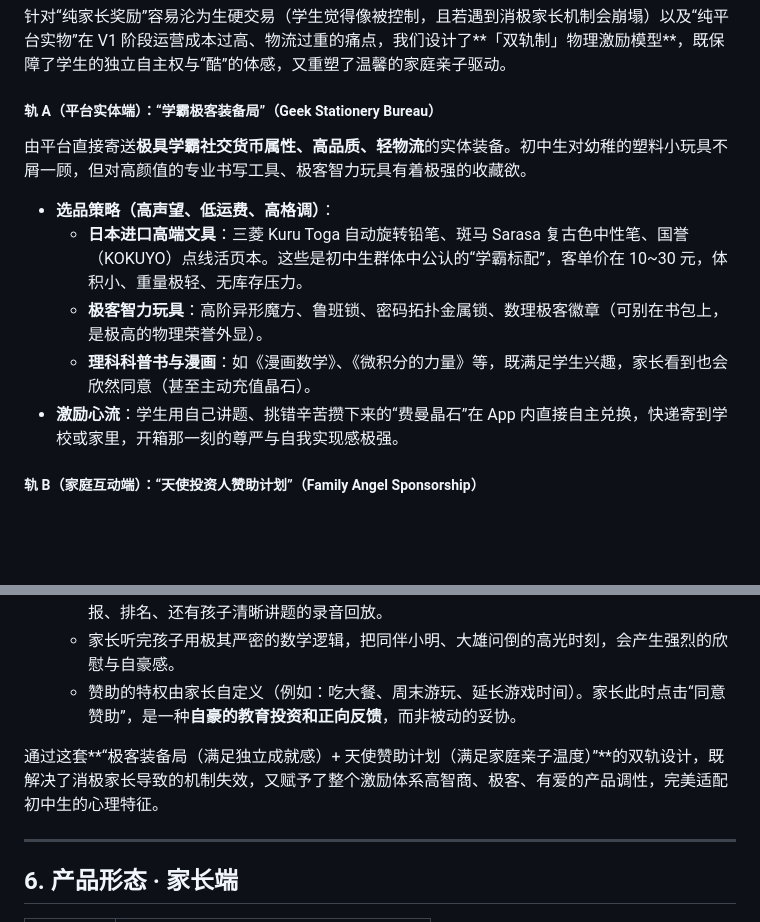
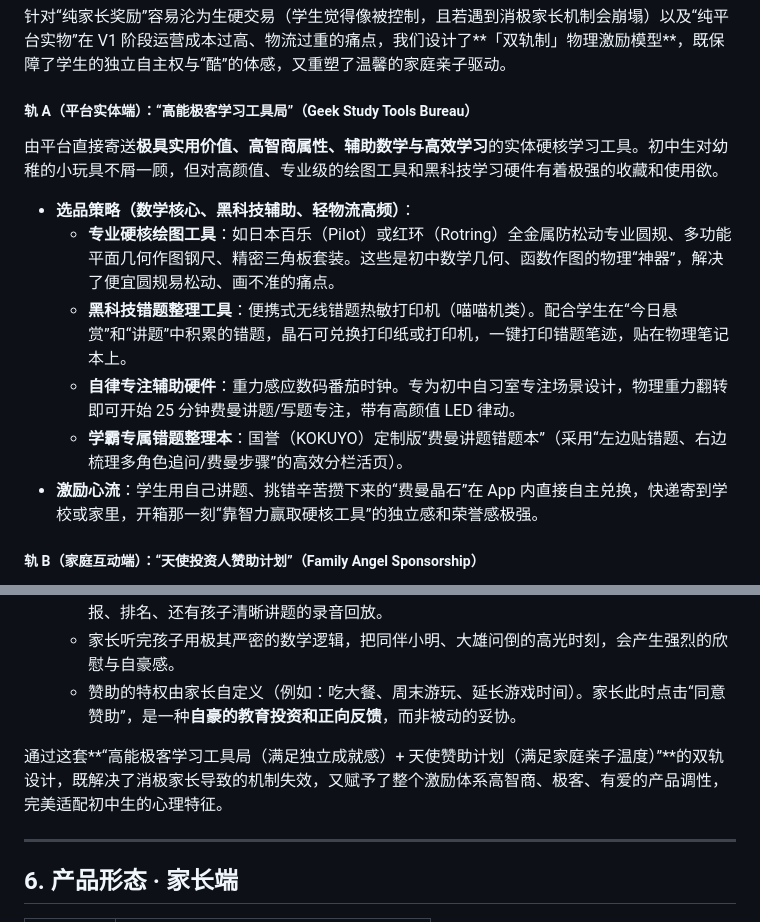
Before and after one commit to sunimo-pku/AI-Feynman, a Markdown page: 项目规划/planV1.md, 2 parts joined by grey strips. Drawn GitHub-style; blank space fills up the shorter version.

Commit message:
docs: pivot physical rewards to professional math & learning tools

```diff
--- a/项目规划/planV1.md
+++ b/项目规划/planV1.md
@@ -225,13 +225,14 @@
 
 针对“纯家长奖励”容易沦为生硬交易（学生觉得像被控制，且若遇到消极家长机制会崩塌）以及“纯平台实物”在 V1 阶段运营成本过高、物流过重的痛点，我们设计了**「双轨制」物理激励模型**，既保障了学生的独立自主权与“酷”的体感，又重塑了温馨的家庭亲子驱动。
 
-##### 轨 A（平台实体端）：“学霸极客装备局”（Geek Stationery Bureau）
-由平台直接寄送**极具学霸社交货币属性、高品质、轻物流**的实体装备。初中生对幼稚的塑料小玩具不屑一顾，但对高颜值的专业书写工具、极客智力玩具有着极强的收藏欲。
-- **选品策略（高声望、低运费、高格调）**：
-  - **日本进口高端文具**：三菱 Kuru Toga 自动旋转铅笔、斑马 Sarasa 复古色中性笔、国誉（KOKUYO）点线活页本。这些是初中生群体中公认的“学霸标配”，客单价在 10~30 元，体积小、重量极轻、无库存压力。
-  - **极客智力玩具**：高阶异形魔方、鲁班锁、密码拓扑金属锁、数理极客徽章（可别在书包上，是极高的物理荣誉外显）。
-  - **理科科普书与漫画**：如《漫画数学》、《微积分的力量》等，既满足学生兴趣，家长看到也会欣然同意（甚至主动充值晶石）。
-- **激励心流**：学生用自己讲题、挑错辛苦攒下来的“费曼晶石”在 App 内直接自主兑换，快递寄到学校或家里，开箱那一刻的尊严与自我实现感极强。
+##### 轨 A（平台实体端）：“高能极客学习工具局”（Geek Study Tools Bureau）
+由平台直接寄送**极具实用价值、高智商属性、辅助数学与高效学习**的实体硬核学习工具。初中生对幼稚的小玩具不屑一顾，但对高颜值、专业级的绘图工具和黑科技学习硬件有着极强的收藏和使用欲。
+- **选品策略（数学核心、黑科技辅助、轻物流高频）**：
+  - **专业硬核绘图工具**：如日本百乐（Pilot）或红环（Rotring）全金属防松动专业圆规、多功能平面几何作图钢尺、精密三角板套装。这些是初中数学几何、函数作图的物理“神器”，解决了便宜圆规易松动、画不准的痛点。
+  - **黑科技错题整理工具**：便携式无线错题热敏打印机（喵喵机类）。配合学生在“今日悬赏”和“讲题”中积累的错题，晶石可兑换打印纸或打印机，一键打印错题笔迹，贴在物理笔记本上。
+  - **自律专注辅助硬件**：重力感应数码番茄时钟。专为初中自习室专注场景设计，物理重力翻转即可开始 25 分钟费曼讲题/写题专注，带有高颜值 LED 律动。
+  - **学霸专属错题整理本**：国誉（KOKUYO）定制版“费曼讲题错题本”（采用“左边贴错题、右边梳理多角色追问/费曼步骤”的高效分栏活页）。
+- **激励心流**：学生用自己讲题、挑错辛苦攒下来的“费曼晶石”在 App 内直接自主兑换，快递寄到学校或家里，开箱那一刻“靠智力赢取硬核工具”的独立感和荣誉感极强。
 
 ##### 轨 B（家庭互动端）：“天使投资人赞助计划”（Family Angel Sponsorship）
 我们将“家长兑换券”这种冷冰冰的“交易感”彻底抹去，重塑为**「天使投资人（家长）与创业者（学生）的成果赞助」**。
@@ -243,7 +244,7 @@
   - 家长听完孩子用极其严密的数学逻辑，把同伴小明、大雄问倒的高光时刻，会产生强烈的欣慰与自豪感。
   - 赞助的特权由家长自定义（例如：吃大餐、周末游玩、延长游戏时间）。家长此时点击“同意赞助”，是一种**自豪的教育投资和正向反馈**，而非被动的妥协。
 
-通过这套**“极客装备局（满足独立成就感）+ 天使赞助计划（满足家庭亲子温度）”**的双轨设计，既解决了消极家长导致的机制失效，又赋予了整个激励体系高智商、极客、有爱的产品调性，完美适配初中生的心理特征。
+通过这套**“高能极客学习工具局（满足独立成就感）+ 天使赞助计划（满足家庭亲子温度）”**的双轨设计，既解决了消极家长导致的机制失效，又赋予了整个激励体系高智商、极客、有爱的产品调性，完美适配初中生的心理特征。
 
 ---
 
```
